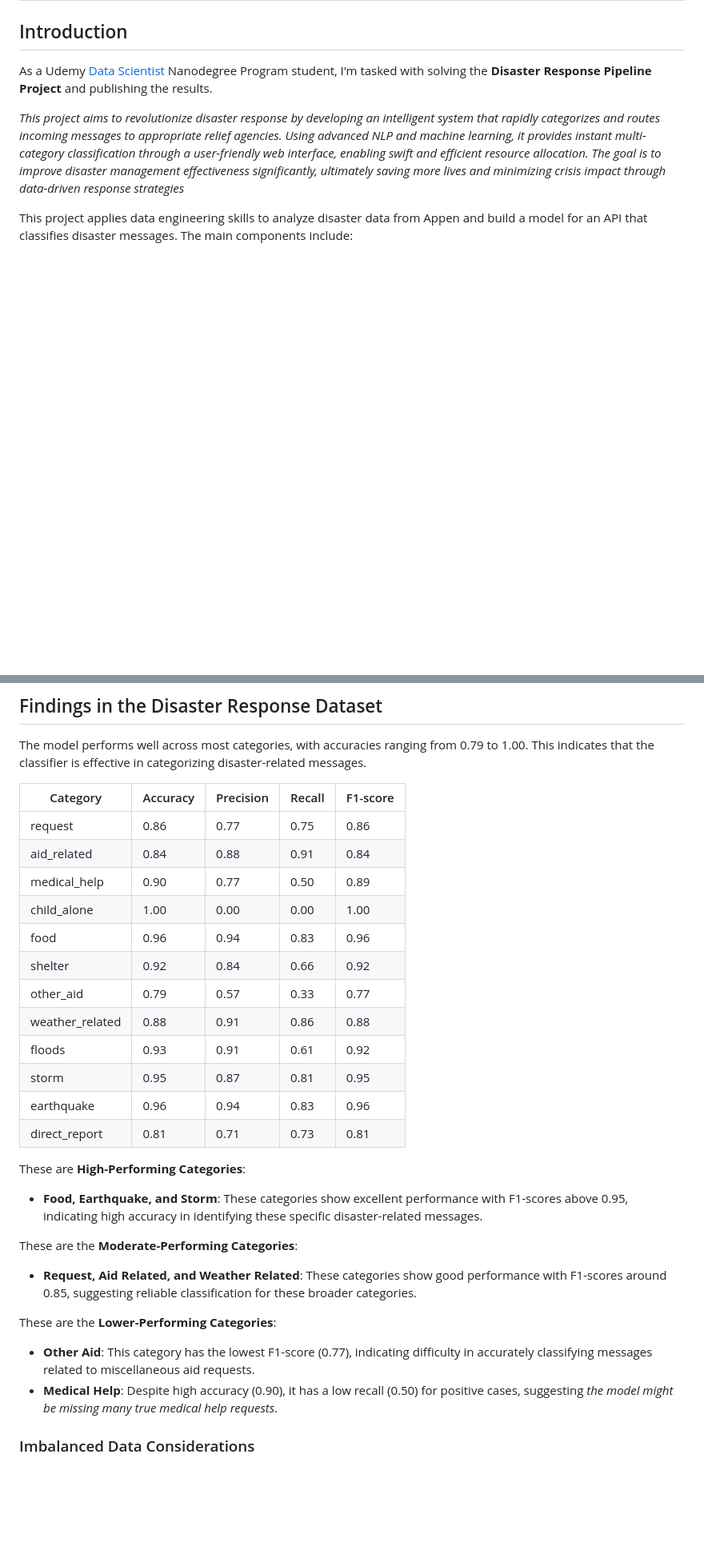
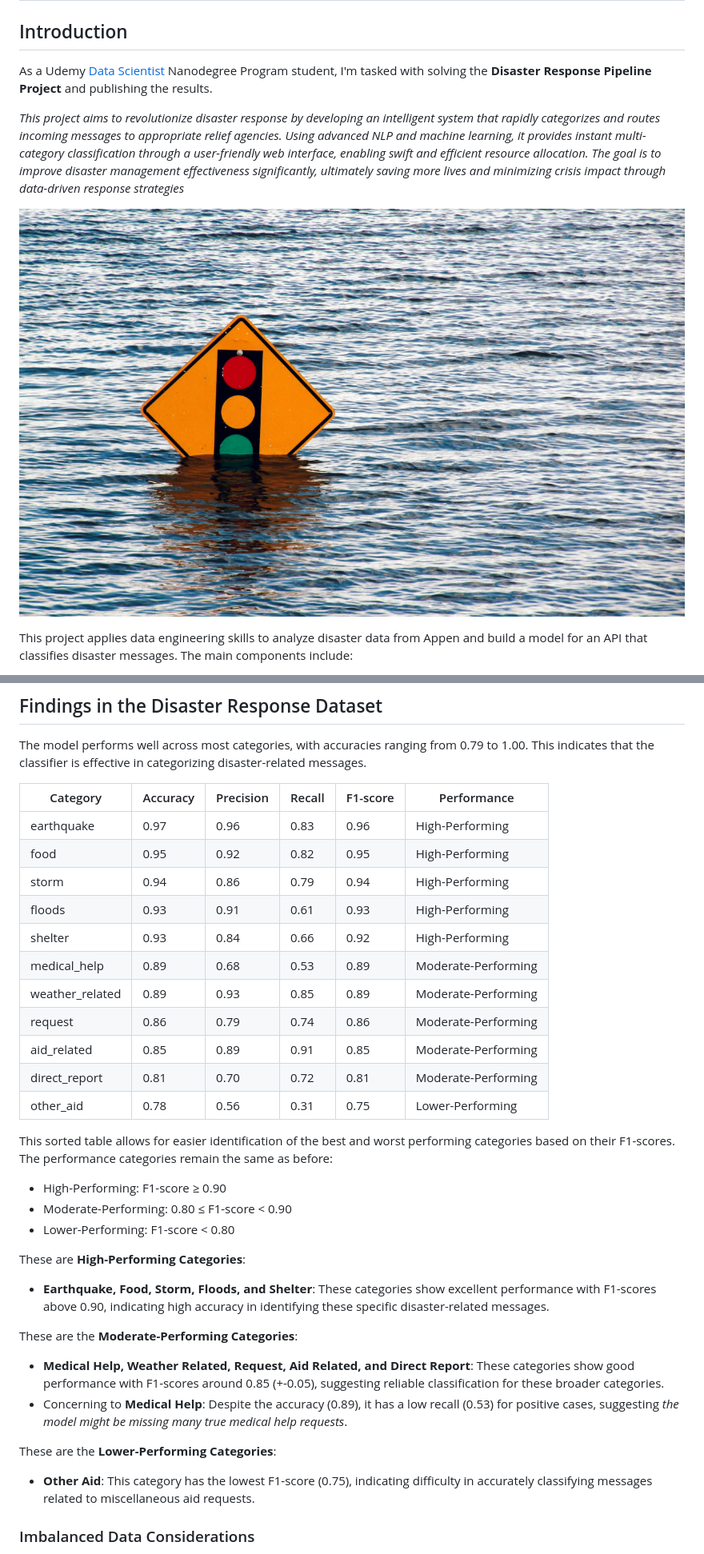
Before and after one commit to anibalsanchez/disaster-response-pipeline-project, a Markdown page: README.md, 2 parts joined by grey strips. Shown: that part at 80% size. Rendered like a GitHub page; pictures changed too: images/disaster-response-pipeline-project_kelly-sikkema-_whs7FPfkwQ-unsplash.jpg (added); blank space fills up the shorter version.

Commit message:
docs(data): Update data and images

```diff
--- a/README.md
+++ b/README.md
@@ -5,6 +5,8 @@
 As a Udemy [Data Scientist](https://www.udacity.com/enrollment/nd025) Nanodegree Program student, I'm tasked with solving the **Disaster Response Pipeline Project** and publishing the results.
 
 _This project aims to revolutionize disaster response by developing an intelligent system that rapidly categorizes and routes incoming messages to appropriate relief agencies. Using advanced NLP and machine learning, it provides instant multi-category classification through a user-friendly web interface, enabling swift and efficient resource allocation. The goal is to improve disaster management effectiveness significantly, ultimately saving more lives and minimizing crisis impact through data-driven response strategies_
+
+![Disaster Response Pipeline Project](images/disaster-response-pipeline-project_kelly-sikkema-_whs7FPfkwQ-unsplash.jpg)
 
 This project applies data engineering skills to analyze disaster data from Appen and build a model for an API that classifies disaster messages. The main components include:
 
@@ -123,33 +127,38 @@ The optimized model is saved for later use in the web app.
 
 The model performs well across most categories, with accuracies ranging from 0.79 to 1.00. This indicates that the classifier is effective in categorizing disaster-related messages.
 
-| Category | Accuracy | Precision | Recall | F1-score |
-|----------|----------|-----------|--------|----------|
-| request | 0.86 | 0.77 | 0.75 | 0.86 |
-| aid_related | 0.84 | 0.88 | 0.91 | 0.84 |
-| medical_help | 0.90 | 0.77 | 0.50 | 0.89 |
-| child_alone | 1.00 | 0.00 | 0.00 | 1.00 |
-| food | 0.96 | 0.94 | 0.83 | 0.96 |
-| shelter | 0.92 | 0.84 | 0.66 | 0.92 |
-| other_aid | 0.79 | 0.57 | 0.33 | 0.77 |
-| weather_related | 0.88 | 0.91 | 0.86 | 0.88 |
-| floods | 0.93 | 0.91 | 0.61 | 0.92 |
-| storm | 0.95 | 0.87 | 0.81 | 0.95 |
-| earthquake | 0.96 | 0.94 | 0.83 | 0.96 |
-| direct_report | 0.81 | 0.71 | 0.73 | 0.81 |
+| Category | Accuracy | Precision | Recall | F1-score | Performance |
+|----------|----------|-----------|--------|----------|-------------|
+| earthquake | 0.97 | 0.96 | 0.83 | 0.96 | High-Performing |
+| food | 0.95 | 0.92 | 0.82 | 0.95 | High-Performing |
+| storm | 0.94 | 0.86 | 0.79 | 0.94 | High-Performing |
+| floods | 0.93 | 0.91 | 0.61 | 0.93 | High-Performing |
+| shelter | 0.93 | 0.84 | 0.66 | 0.92 | High-Performing |
+| medical_help | 0.89 | 0.68 | 0.53 | 0.89 | Moderate-Performing |
+| weather_related | 0.89 | 0.93 | 0.85 | 0.89 | Moderate-Performing |
+| request | 0.86 | 0.79 | 0.74 | 0.86 | Moderate-Performing |
+| aid_related | 0.85 | 0.89 | 0.91 | 0.85 | Moderate-Performing |
+| direct_report | 0.81 | 0.70 | 0.72 | 0.81 | Moderate-Performing |
+| other_aid | 0.78 | 0.56 | 0.31 | 0.75 | Lower-Performing |
+
+This sorted table allows for easier identification of the best and worst performing categories based on their F1-scores. The performance categories remain the same as before:
+
+- High-Performing: F1-score ≥ 0.90
+- Moderate-Performing: 0.80 ≤ F1-score < 0.90
+- Lower-Performing: F1-score < 0.80
 
 These are **High-Performing Categories**:
 
-- **Food, Earthquake, and Storm**: These categories show excellent performance with F1-scores above 0.95, indicating high accuracy in identifying these specific disaster-related messages.
+- **Earthquake, Food, Storm, Floods, and Shelter**: These categories show excellent performance with F1-scores above 0.90, indicating high accuracy in identifying these specific disaster-related messages.
 
 These are the **Moderate-Performing Categories**:
 
-- **Request, Aid Related, and Weather Related**: These categories show good performance with F1-scores around 0.85, suggesting reliable classification for these broader categories.
+- **Medical Help, Weather Related, Request, Aid Related, and Direct Report**: These categories show good performance with F1-scores around 0.85 (+-0.05), suggesting reliable classification for these broader categories.
+- Concerning to **Medical Help**: Despite the accuracy (0.89), it has a low recall (0.53) for positive cases, suggesting _the model might be missing many true medical help requests_.
 
 These are the **Lower-Performing Categories**:
 
-- **Other Aid**: This category has the lowest F1-score (0.77), indicating difficulty in accurately classifying messages related to miscellaneous aid requests.
-- **Medical Help**: Despite high accuracy (0.90), it has a low recall (0.50) for positive cases, suggesting _the model might be missing many true medical help requests_.
+- **Other Aid**: This category has the lowest F1-score (0.75), indicating difficulty in accurately classifying messages related to miscellaneous aid requests.
 
 ### Imbalanced Data Considerations
 
```
Also changed, not shown: other parts of README.md (+4 -0 lines), images/disaster-response-project-web-app.png (added), 5 other files.
